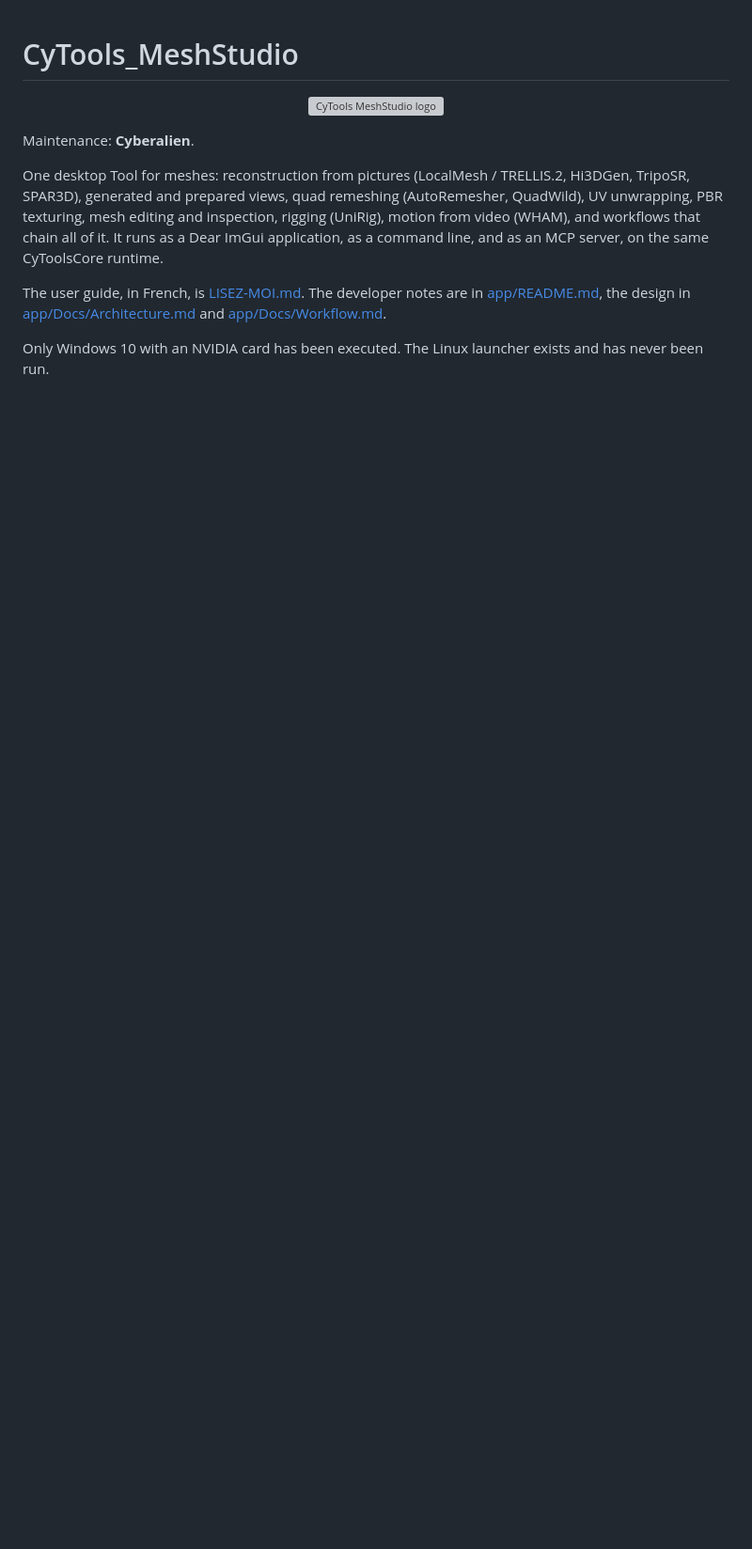
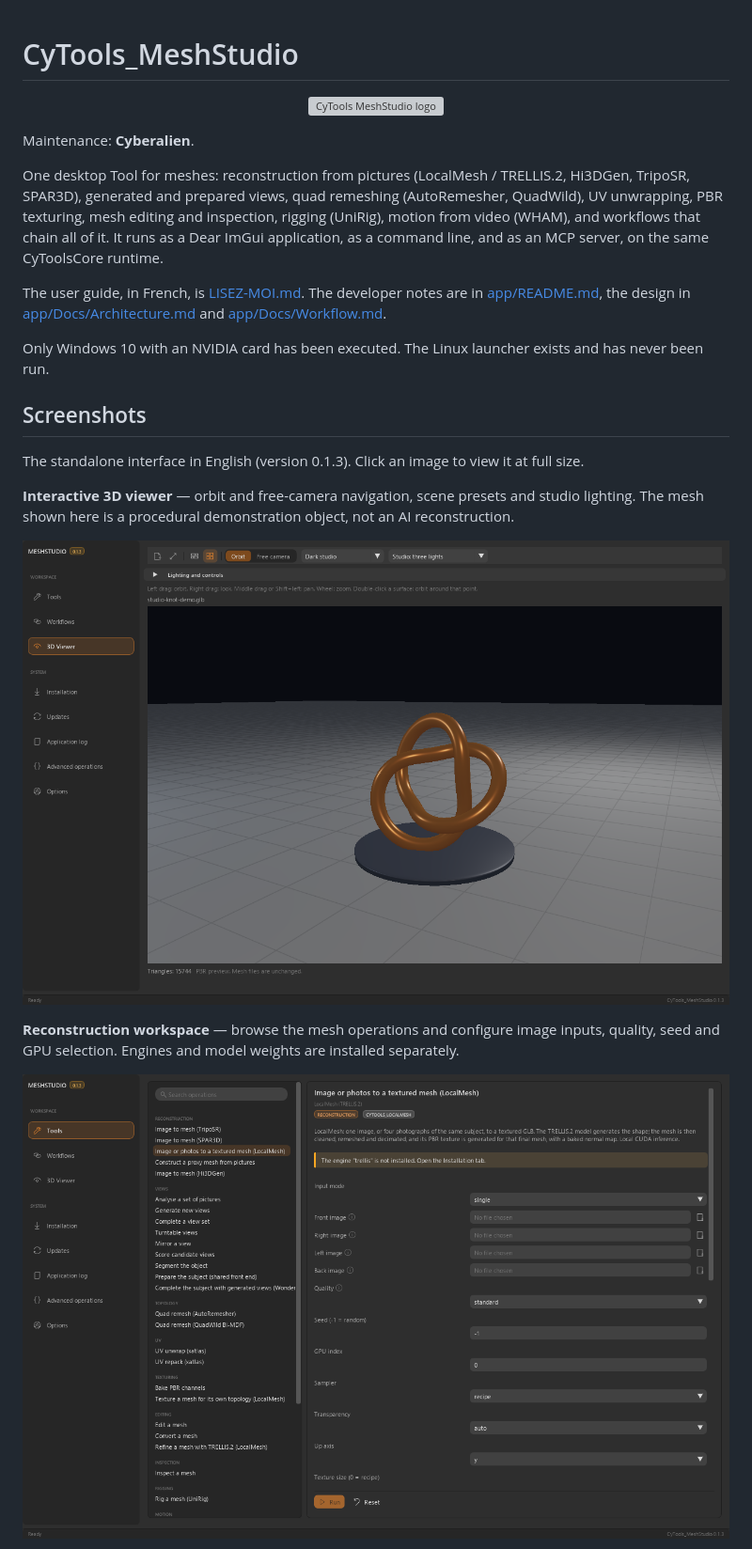
Before and after one commit to MrMybal/CyTools_MeshStudio, a Markdown page: README.md, the part around the change printed below. Shown: that part at 94% size. Rendered like a GitHub page; pictures changed too: docs/screenshots/meshstudio-3d-viewer.png (added), docs/screenshots/meshstudio-reconstruction.png (added); blank space fills up the shorter version; grey boxes are pictures that could not be loaded.

Commit message:
Show standalone interface screenshots in README

```diff
--- a/README.md
+++ b/README.md
@@ -18,3 +18,18 @@ and [app/Docs/Workflow.md](app/Docs/Workflow.md).
 
 Only Windows 10 with an NVIDIA card has been executed. The Linux launcher exists and has
 never been run.
+
+## Screenshots
+
+The standalone interface in English (version 0.1.3). Click an image to view it at full size.
+
+**Interactive 3D viewer** — orbit and free-camera navigation, scene presets and studio
+lighting. The mesh shown here is a procedural demonstration object, not an AI reconstruction.
+
+![MeshStudio 3D viewport showing a copper knot on a plinth under studio lighting](docs/screenshots/meshstudio-3d-viewer.png)
+
+**Reconstruction workspace** — browse the mesh operations and configure image inputs,
+quality, seed and GPU selection. Engines and model weights are installed separately.
+
+![MeshStudio reconstruction workspace with the LocalMesh operation and its parameters](docs/screenshots/meshstudio-reconstruction.png)
+
```
Also changed, not shown: other parts of README.md (+4 -0 lines), docs/screenshots/meshstudio-pbr.png (added).
